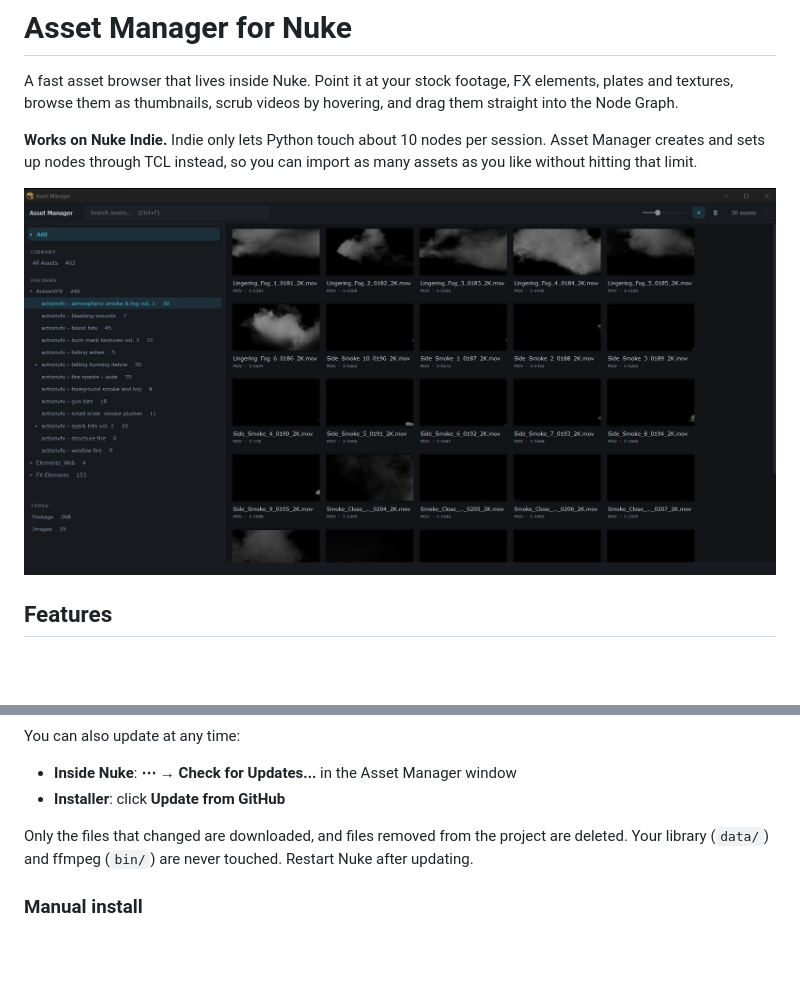
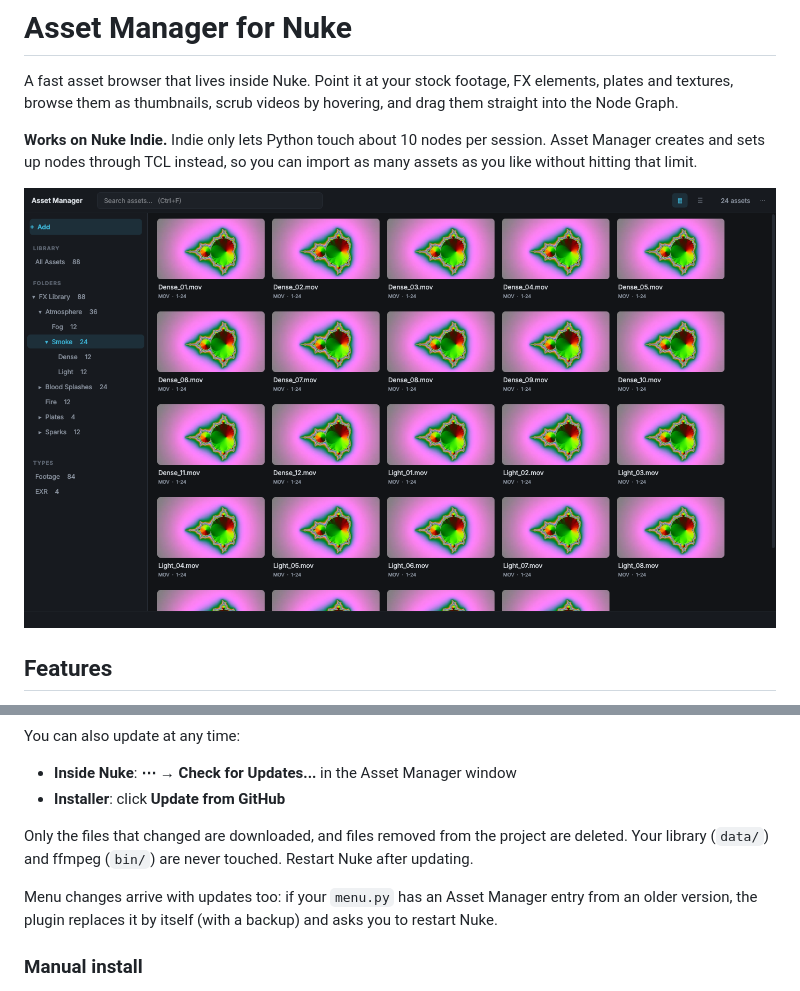
Before and after one commit to dborel-hub/nuke-asset-manager, a Markdown page: README.md, 2 parts joined by grey strips. Drawn GitHub-style; pictures changed too: docs/screenshot.png; blank space fills up the shorter version.

Commit message:
Plugin fixes its own menu.py entry; single menu.py backup (v1.0.2)

```diff
--- a/README.md
+++ b/README.md
@@ -56,6 +56,10 @@ Only the files that changed are downloaded, and files removed from the project
 are deleted. Your library (`data/`) and ffmpeg (`bin/`) are never touched.
 Restart Nuke after updating.
 
+Menu changes arrive with updates too: if your `menu.py` has an Asset Manager
+entry from an older version, the plugin replaces it by itself (with a backup)
+and asks you to restart Nuke.
+
 ### Manual install
 
 Copy the `Asset Manager` folder into `C:\Users\<you>\.nuke\`, put `ffmpeg.exe`,
```
Also changed, not shown: CHANGELOG.md (+17 -7 lines), 7 other files.
